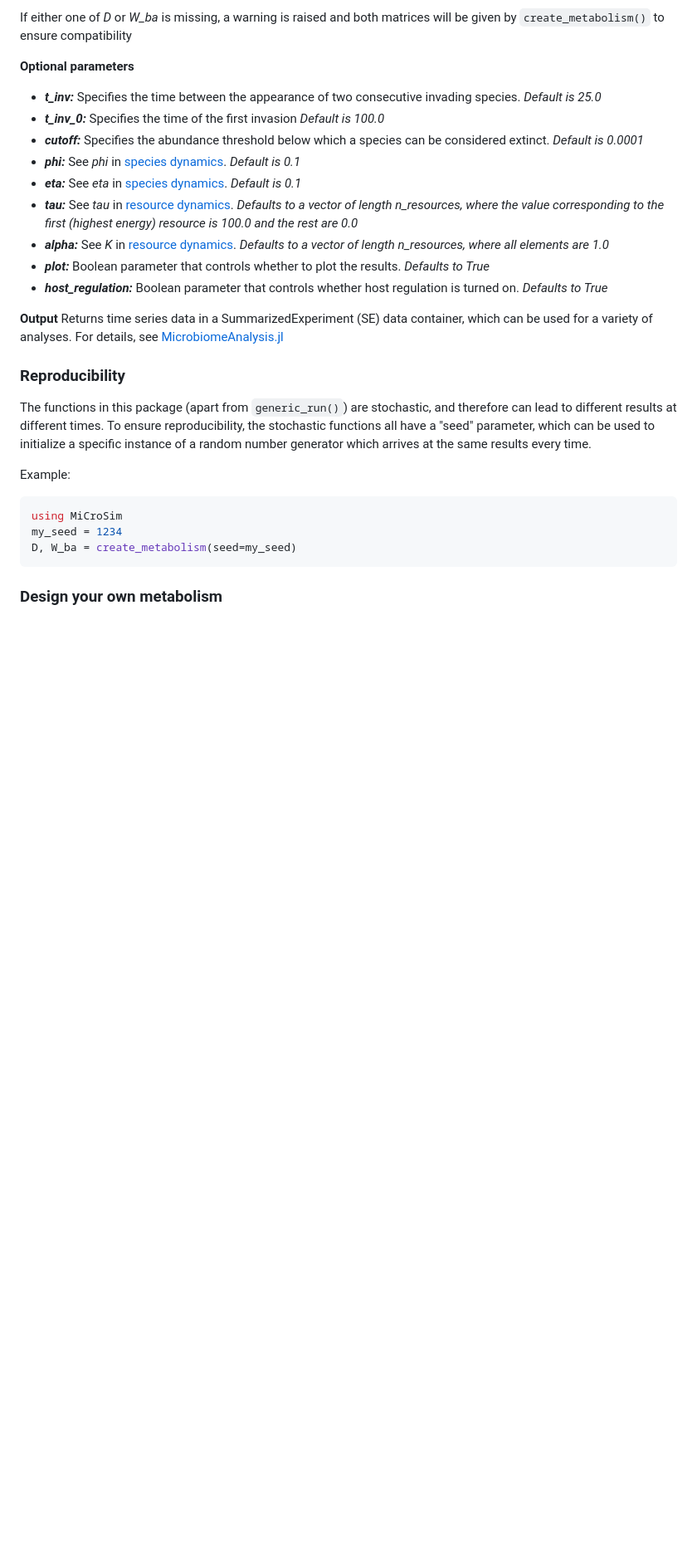
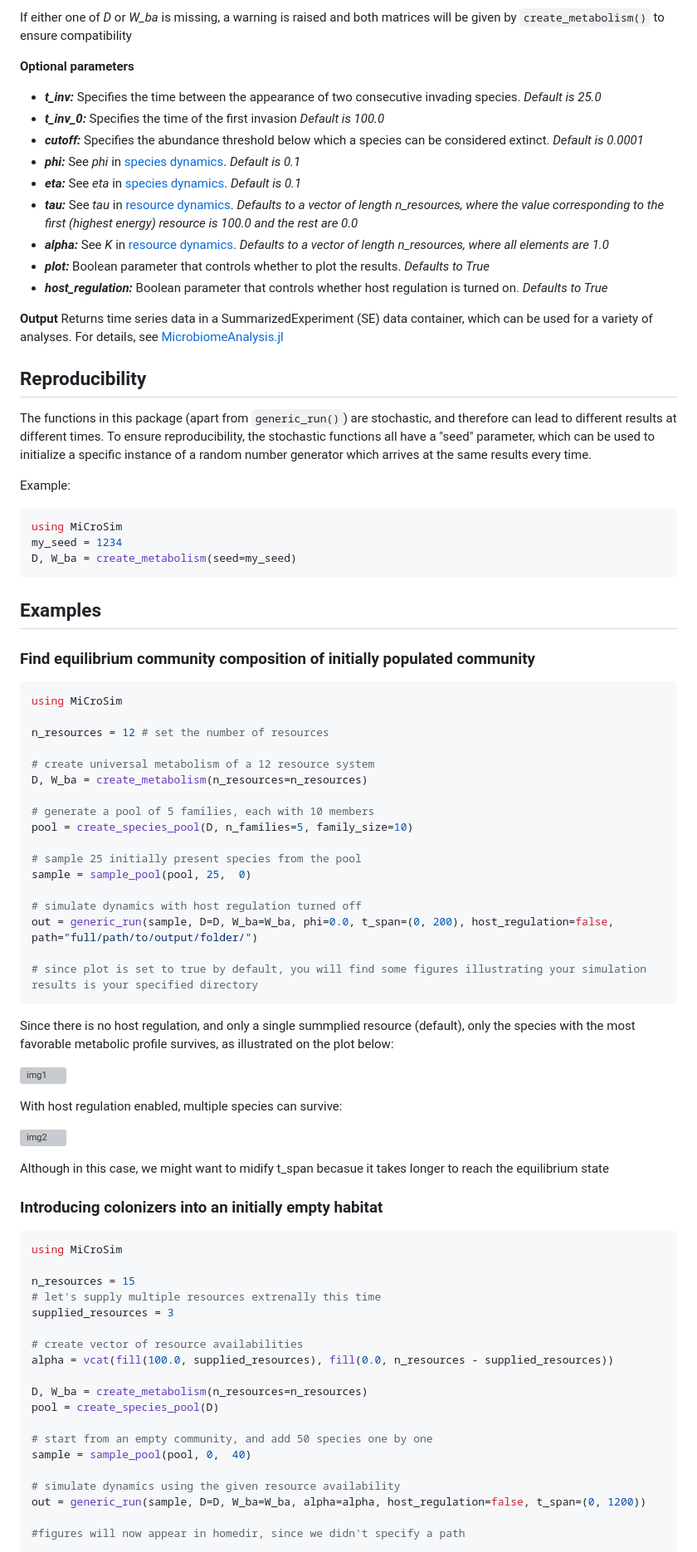
Before and after one commit to Jakab-Mate/patch_model, a Markdown page: README.md, the part around one of its changes. Shown at 83% size. Rendered like a GitHub page; blank space fills up the shorter version; grey boxes are pictures that could not be loaded.

Commit message:
Included examples

````diff
--- a/README.md
+++ b/README.md
@@ -161,7 +162,7 @@ If either one of *D* or *W_ba* is missing, a warning is raised and both matrices
 **Output**
 Returns time series data in a SummarizedExperiment (SE) data container, which can be used for a variety of analyses. For details, see [MicrobiomeAnalysis.jl](https://github.com/JuliaTurkuDataScience/MicrobiomeAnalysis.jl)
 
-### Reproducibility
+## Reproducibility
 
 The functions in this package (apart from `generic_run()`) are stochastic, and therefore can lead to different results at different times. To ensure reproducibility, the stochastic functions all have a "seed" parameter, which can be used to initialize a specific instance of a random number generator which arrives at the same results every time.
 
@@ -172,4 +173,62 @@ my_seed = 1234
 D, W_ba = create_metabolism(seed=my_seed)
 ```
 
-### Design your own metabolism
+## Examples
+
+### Find equilibrium community composition of initially populated community
+
+```julia
+using MiCroSim
+
+n_resources = 12 # set the number of resources
+
+# create universal metabolism of a 12 resource system
+D, W_ba = create_metabolism(n_resources=n_resources)
+
+# generate a pool of 5 families, each with 10 members
+pool = create_species_pool(D, n_families=5, family_size=10)
+
+# sample 25 initially present species from the pool
+sample = sample_pool(pool, 25,  0)
+
+# simulate dynamics with host regulation turned off
+out = generic_run(sample, D=D, W_ba=W_ba, phi=0.0, t_span=(0, 200), host_regulation=false, path="full/path/to/output/folder/")
+
+# since plot is set to true by default, you will find some figures illustrating your simulation results is your specified directory
+```
+
+Since there is no host regulation, and only a single summplied resource (default), only the species with the most favorable metabolic profile survives, as illustrated on the plot below:
+
+![img1](./images/example1.png)
+
+
+With host regulation enabled, multiple species can survive:
+
+![img2](./images/example1_2.png)
+
+Although in this case, we might want to midify t_span becasue it takes longer to reach the equilibrium state
+
+### Introducing colonizers into an initially empty habitat
+
+```julia
+using MiCroSim
+
+n_resources = 15
+# let's supply multiple resources extrenally this time
+supplied_resources = 3
+
+# create vector of resource availabilities
+alpha = vcat(fill(100.0, supplied_resources), fill(0.0, n_resources - supplied_resources))
+
+D, W_ba = create_metabolism(n_resources=n_resources)
+pool = create_species_pool(D)
+
+# start from an empty community, and add 50 species one by one
+sample = sample_pool(pool, 0,  40)
+
+# simulate dynamics using the given resource availability
+out = generic_run(sample, D=D, W_ba=W_ba, alpha=alpha, host_regulation=false, t_span=(0, 1200))
+
+#figures will now appear in homedir, since we didn't specify a path
+```
+
````
Also changed, not shown: other parts of README.md (+44 -6 lines).
